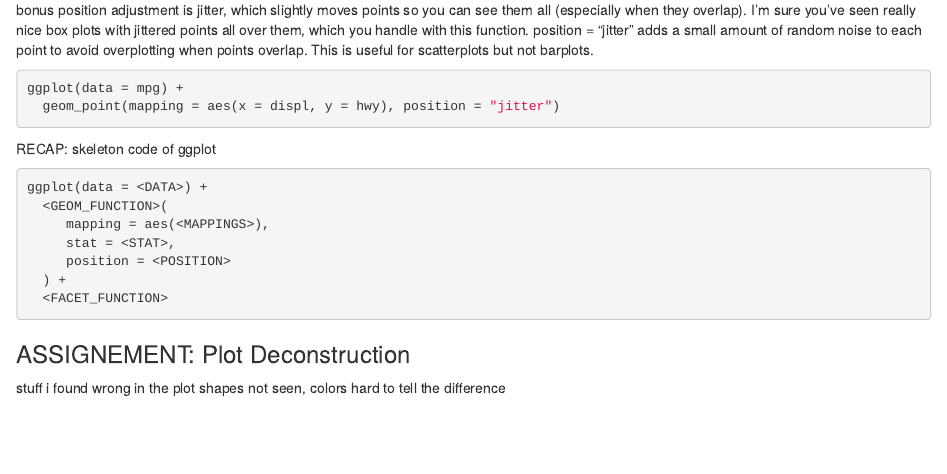
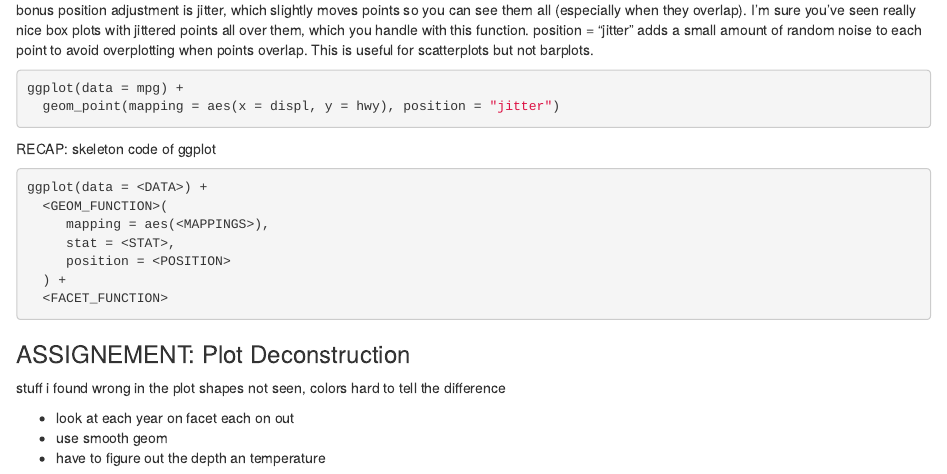
Before and after one commit to jacquelinem1024/Mod_4_personal, an R Markdown document (Module04_whkshp1.Rmd): the page in a window 1100 px wide, from 4070 px down. Rendered offline with R 4.5, knitr and Pandoc, with nearby package versions.

Commit message:
new hw notes. new paper not doing the temp one

```diff
--- a/Module04_whkshp1.Rmd
+++ b/Module04_whkshp1.Rmd
@@ -258,3 +258,7 @@ ggplot(data = <DATA>) +
 
 stuff i found wrong in the plot
 shapes not seen, colors hard to tell the difference
+
+- look at each year on facet each on out
+- use smooth geom
+- have to figure out the depth an temperature
```
